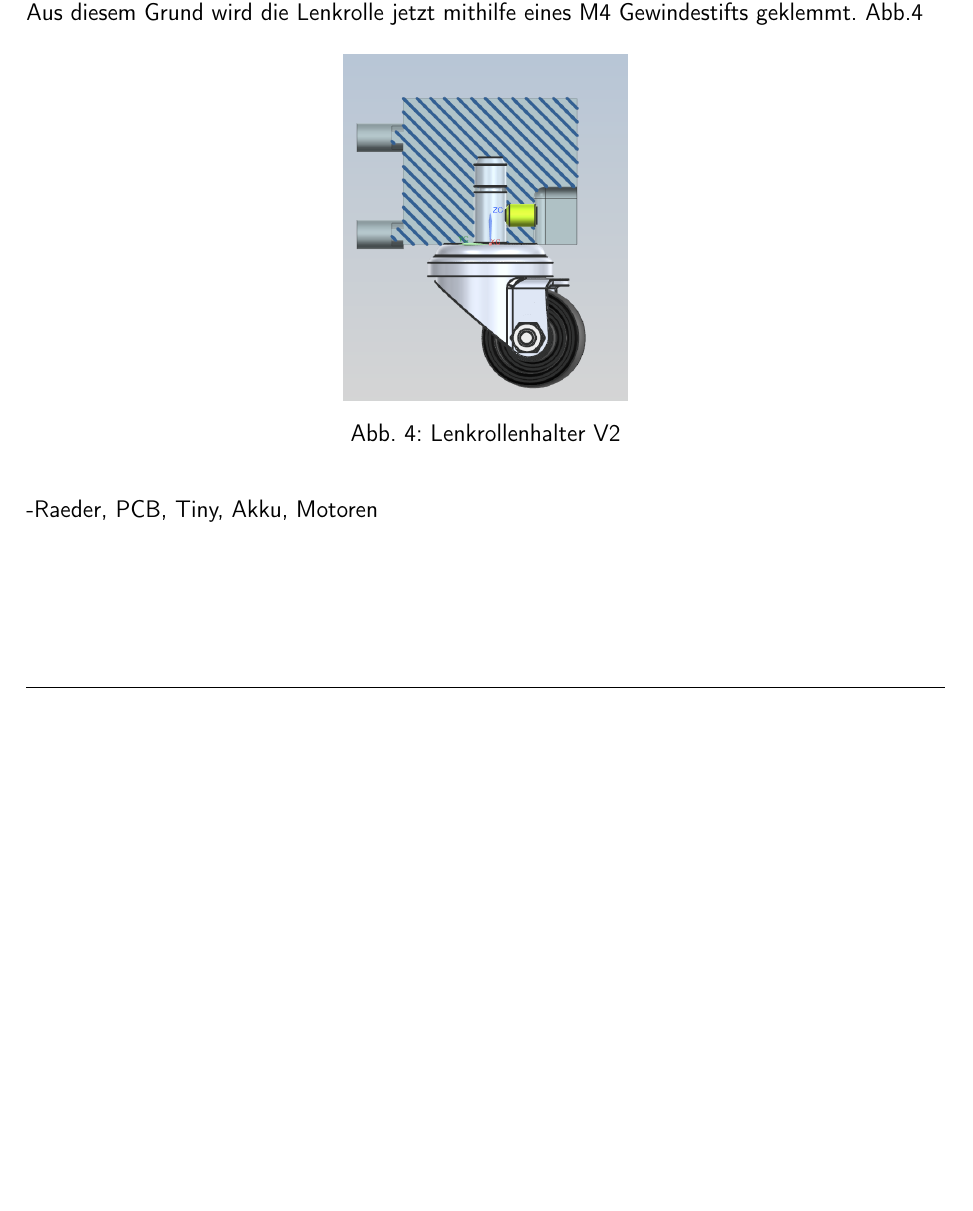
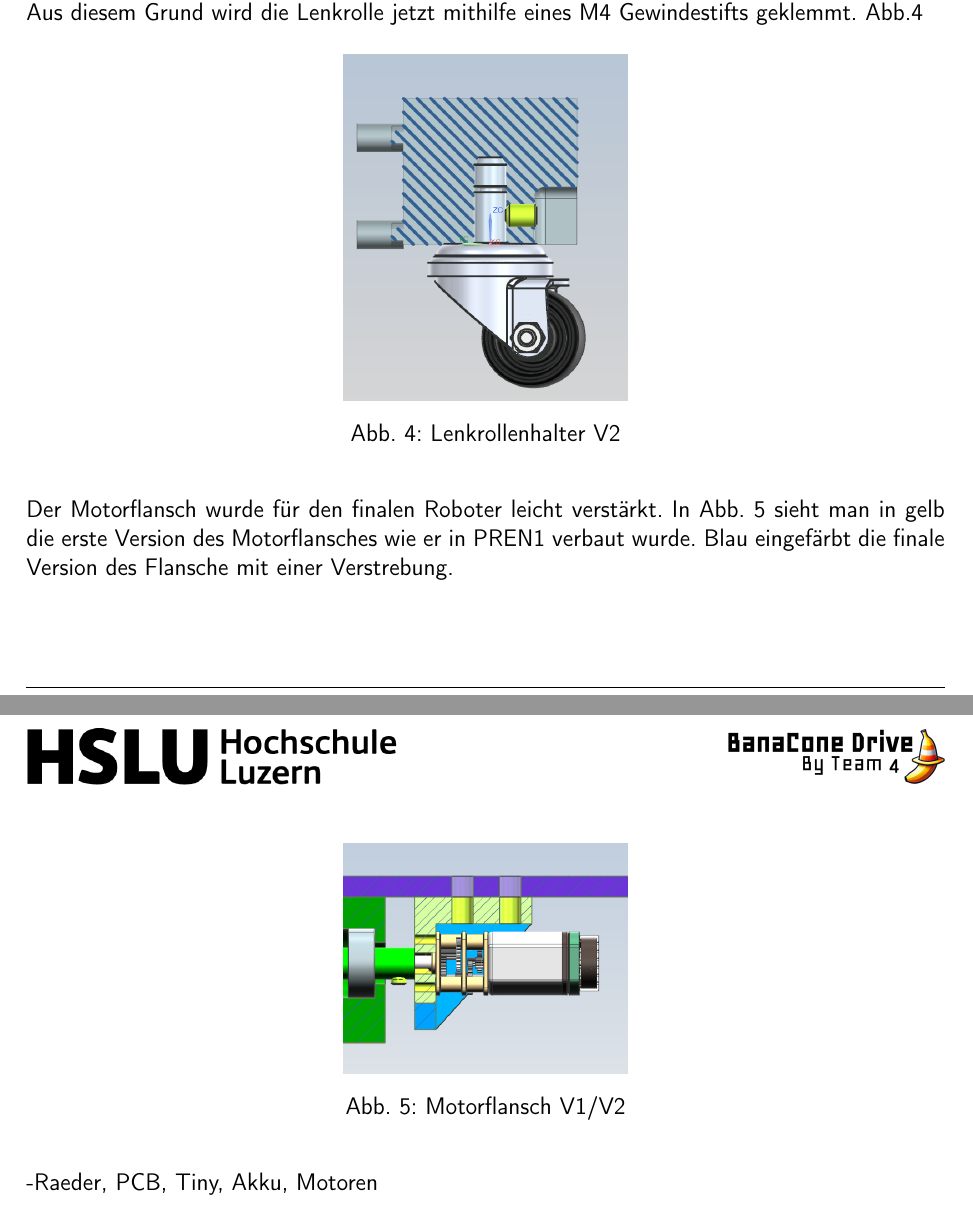
Before and after one commit to ameyer3/hslu-pren-2, a LaTeX document (main.tex, which reads parts/04a-hauptteil-sprint1.tex): part of page 23 of 43 before the commit and two parts of pages 23 and 24 of 44 after it, the two joined at a grey line, cut so that both start at the same text, the shorter picture padded with empty space. Compiled offline with XeLaTeX.

Commit message:
Changes from Overleaf

```diff
--- a/parts/04a-hauptteil-sprint1.tex
+++ b/parts/04a-hauptteil-sprint1.tex
@@ -47,6 +47,16 @@ Nachdem die erste Ausführung der Software für die Motoren mit den beiden Encod
 \label{fig: Lenkrollenhalter V2}
 \end{figure}
 
+Der Motorflansch wurde für den finalen Roboter leicht verstärkt. In  Abb. \ref{fig: Motorflansch V1/V2} sieht man in gelb die erste Version des Motorflansches wie er in PREN1 verbaut wurde. Blau eingefärbt die finale Version des Flansche mit einer Verstrebung.
+
+\begin{figure}[H]
+\centering
+\includegraphics[width=5cm]{assets/MT/Motorflansch Vergleich.png}
+\caption{Motorflansch V1/V2}
+\label{fig: Motorflansch V1/V2}
+\end{figure}
+
+
 
 
 -Raeder, PCB, Tiny, Akku, Motoren
```
Also changed, not shown: assets/ET/PCB/raspiheader.pdf (added), assets/MT/Motorflansch Vergleich.png (added).
